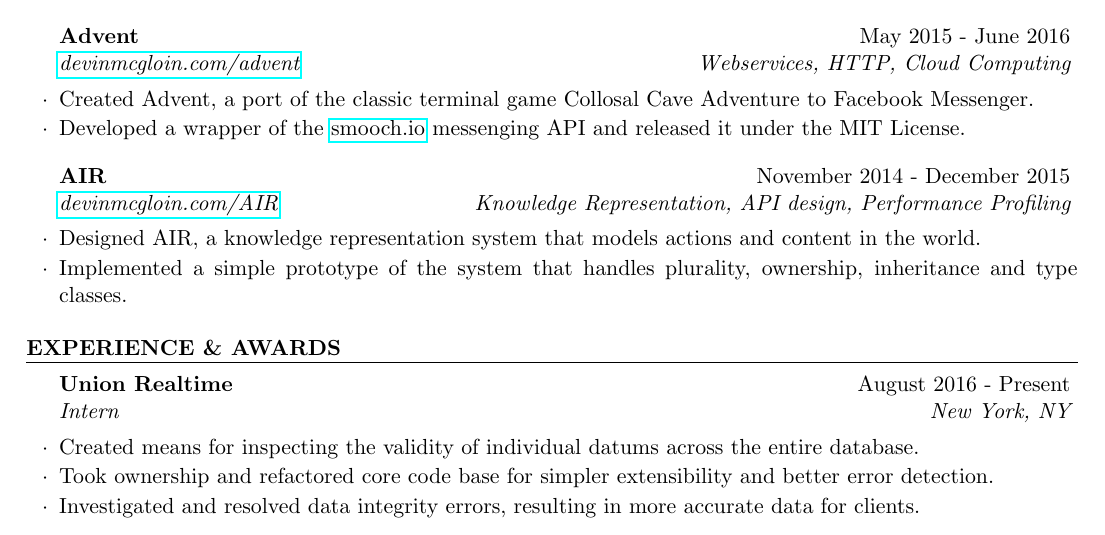
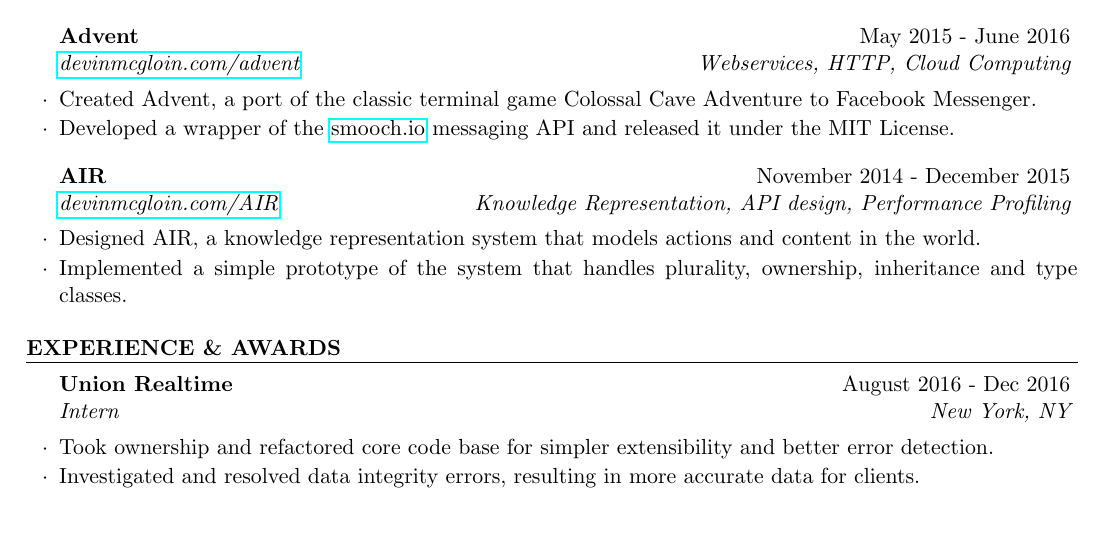
Before and after one commit to devinmcgloin/resume, a LaTeX CV (resume.tex): part of the page, cut so that both start at the same text. Compiled offline with pdfLaTeX.

Commit message:
Fixed typos

```diff
--- a/resume.tex
+++ b/resume.tex
@@ -84,8 +84,8 @@ Databases & MongoDB, MySQL, Redis\\
 %------------------------------------------------
 
 \begin{rSubsection}{Advent}{May 2015 - June 2016}{\href{https://devinmcgloin.com/advent}{devinmcgloin.com/advent}}{Webservices, HTTP, Cloud Computing}
-\item Created Advent, a port of the classic terminal game Collosal Cave Adventure to Facebook Messenger.
-\item Developed a wrapper of the \href{https://smooch.io}{smooch.io} messenging API and released it under the MIT License.
+\item Created Advent, a port of the classic terminal game Colossal Cave Adventure to Facebook Messenger.
+\item Developed a wrapper of the \href{https://smooch.io}{smooch.io} messaging API and released it under the MIT License.
 \end{rSubsection}
 
 %------------------------------------------------
@@ -101,9 +101,9 @@ Databases & MongoDB, MySQL, Redis\\
 
 \begin{rSection}{Experience \& Awards}
 
-\begin{rSubsection}{Union Realtime}{August 2016 - Present}{Intern}{New York, NY}
+\begin{rSubsection}{Union Realtime}{August 2016 - Dec 2016}{Intern}{New York, NY}
 % \item Developed anomily detection systems for timeseries data sets.
-\item Created means for inspecting the validity of individual datums across the entire database.
+% \item Created means for inspecting the validity of individual datums across the entire database.
 \item Took ownership and refactored core code base for simpler extensibility and better error detection.
 \item Investigated and resolved data integrity errors, resulting in more accurate data for clients.
 \end{rSubsection}
```
Also changed, not shown: resume.pdf.
